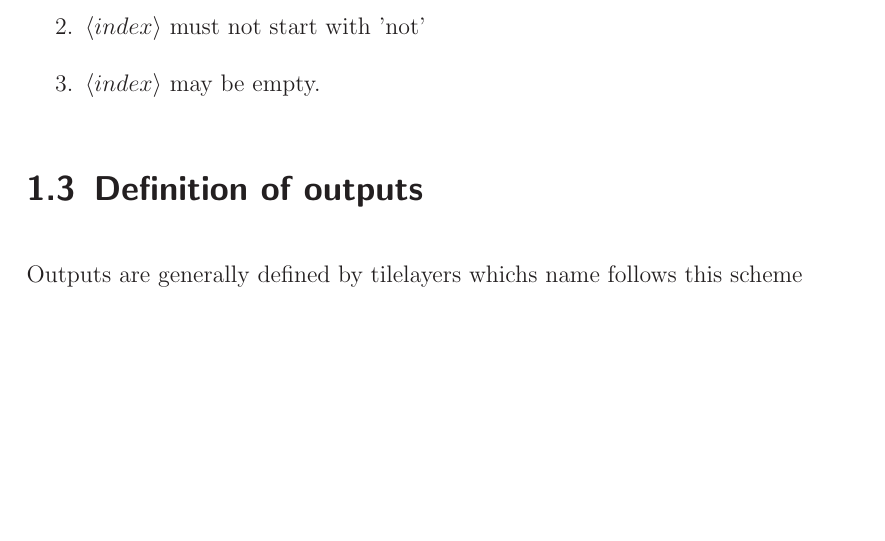
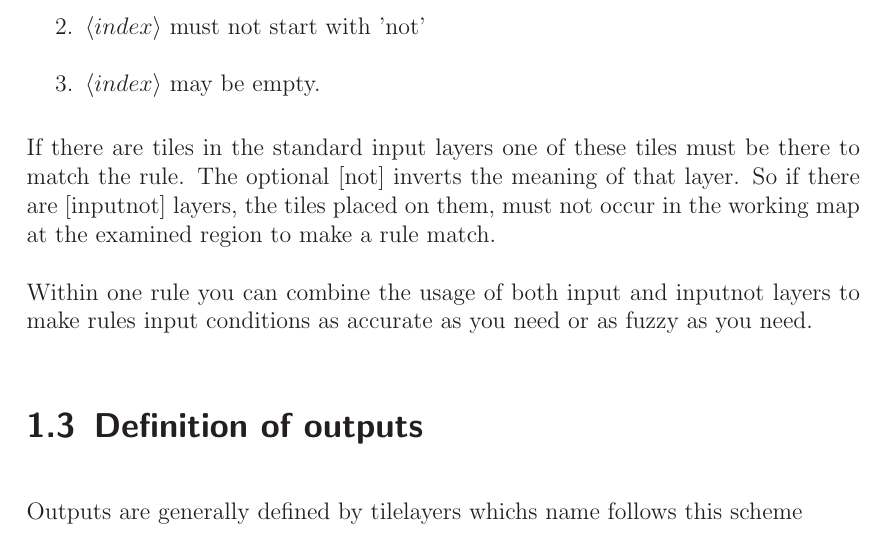
Before and after one commit to stefanbeller/tiled_examples, a LaTeX book (docs/Automapping/Automapping_rulefiles.tex): part of page 5 of 19, cut so that both start at the same text, the shorter picture padded with empty space. Compiled offline with LaTeX, dvips and Ghostscript.

Commit message:
about the inputnot layers

```diff
--- a/docs/Automapping/Automapping_rulefiles.tex
+++ b/docs/Automapping/Automapping_rulefiles.tex
@@ -128,9 +130,14 @@ condition. Each of these conditions are checked individually.
   \item $\langle index \rangle$ may be empty.
 \end{enumerate}
 
+If there are tiles in the standard $\textup{input}$ layers one of these tiles must be
+there to match the rule. The optional $[\textup{not}]$ inverts the meaning of that layer.
+So if there are $[\textup{inputnot}]$ layers, the tiles placed on them, must not
+occur in the working map at the examined region to make a rule match.
 
-
-
+Within one rule you can combine the usage of both $\textup{input}$ and $\textup{inputnot}$
+layers to make rules input conditions as accurate as you need or as fuzzy
+as you need.
 
 
 \section{Definition of outputs}
```
Also changed, not shown: docs/Automapping/Automapping_rulefiles.pdf, docs/Automapping/Automapping_rulefiles.tex (2 more changed lines).
